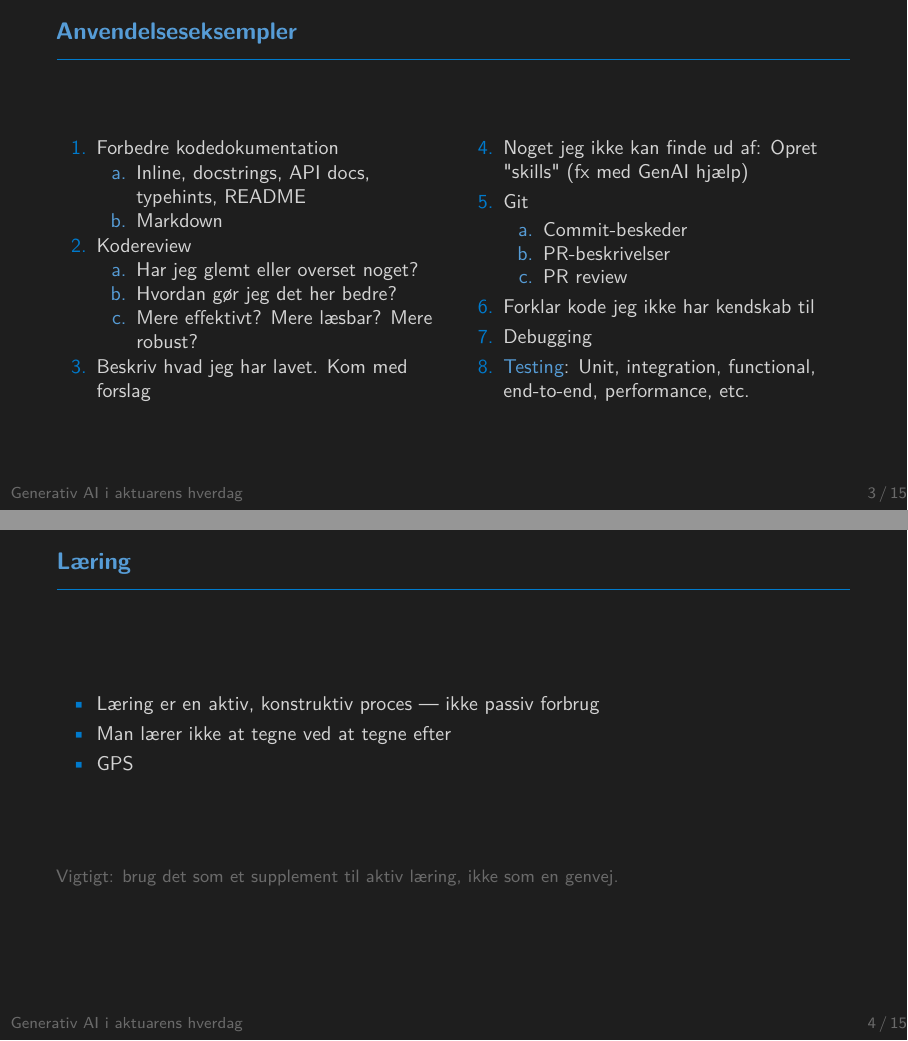
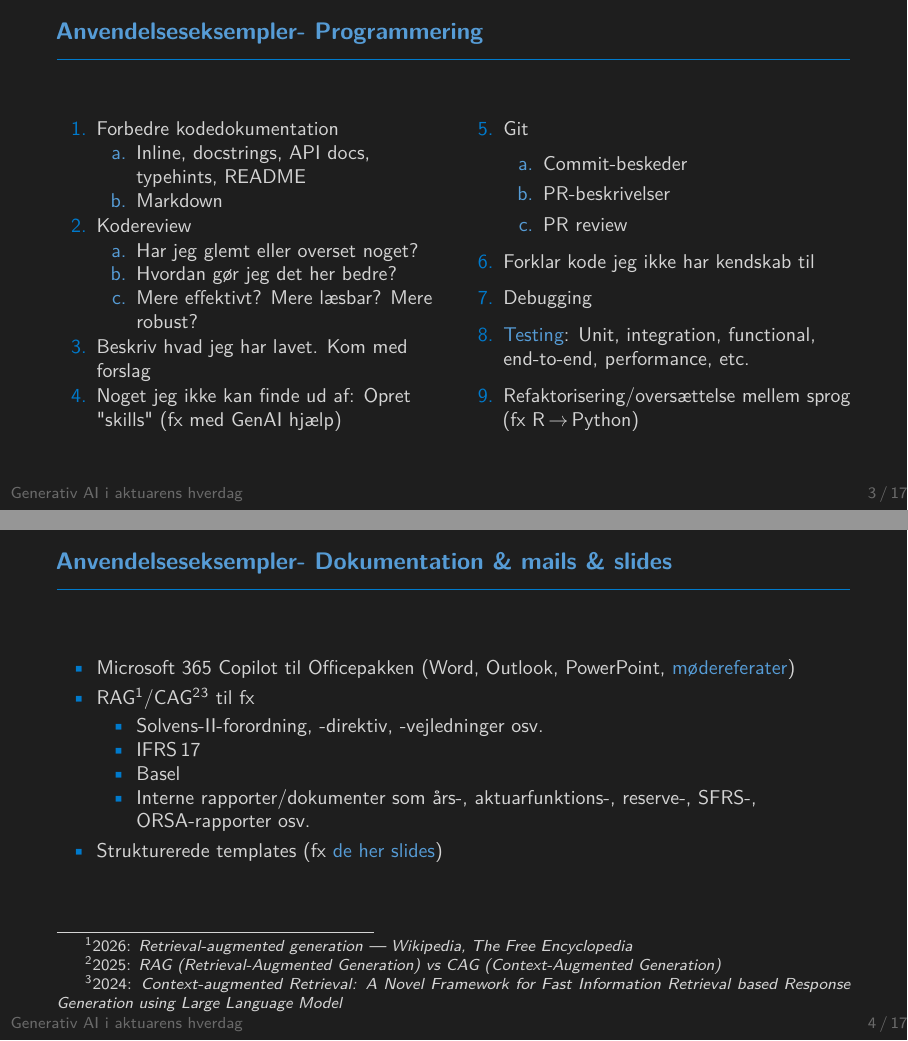
Before and after one commit to ATherkel/20260416_GenAI_ASTIN, LaTeX slides (presentation/main.tex): pages 4 and 5 of 17 before the commit and pages 4 and 5 of 19 after it, joined at a grey line. Compiled offline with pdfLaTeX.

Commit message:
Update slides: programming, docs, and learning
Clarify and expand presentation content: rename the 'Anvendelseseksempler' frame to indicate 'Programmering', add an item about refactoring/translation between languages, and introduce a new frame for documentation/mails/slides (includes MS365 Copilot, RAG/CAG and example use cases and templates). Add and restructure the 'Læring' section with a new introductory frame, reordered bullet points, added citations/footnotes (GPS study, generation effect), a recommendation block to use tools as a supplement to active learning, and a note on 'kognitiv gæld'. These changes improve clarity, examples, and references for the talk.

```diff
--- a/presentation/main.tex
+++ b/presentation/main.tex
@@ -216,7 +216,7 @@
 
 % ── Anvendelseseksempler ────────────────────────────────────────────────
 \section{Anvendelseseksempler}
-\begin{frame}{\insertsection}
+\begin{frame}{\insertsection - Programmering}
     \slidetarget
     \begin{multicols}{2}
       \begin{enumerate}[label=\textcolor{accent}{\arabic*.}]
@@ -242,22 +242,55 @@
         \item Forklar kode jeg ikke har kendskab til
         \item Debugging
         \item \textcolor{accentLight}{Testing}: Unit, integration, functional, end-to-end, performance, etc.
+        \item Refaktorisering/oversættelse mellem sprog (fx R$\,\rightarrow\,$Python)
       \end{enumerate}
     \end{multicols}
 \end{frame}
 
+\begin{frame}{\insertsection - Dokumentation \& mails \& slides}
+    \slidetarget
+      \begin{itemize}
+        \item Microsoft 365 Copilot til Officepakken (Word, Outlook, PowerPoint, \textcolor{accentLight}{mødereferater})
+        \item RAG\citesource{enwiki:1347150608}%
+          /CAG%
+            \citesource{medium:enuragrana.anu}%
+            \citesource{ganesh2024contextaugmentedretrievalnovelframework}
+              til fx
+          \begin{itemize}
+            \item Solvens-II-forordning, -direktiv, -vejledninger osv.
+            \item IFRS\,17
+            \item Basel
+            \item Interne rapporter/dokumenter som års-, aktuarfunktions-, reserve-, SFRS-, ORSA-rapporter osv.
+          \end{itemize}
+        \item Strukturerede templates (fx \textcolor{accentLight}{de her slides})
+      \end{itemize}
+\end{frame}
+
 \section{Læring}
 \begin{frame}{\insertsection}
+Hvad er læring, og hvordan foregår det? Og hvorfor er det relevant?
+
+\textcolor{accentLight}{Vi er jo færdiguddannede?}
+\end{frame}
+
+\begin{frame}{\insertsection}
   \slidetarget
+  Læring er en \textcolor{yellow}{aktiv}, \textcolor{yellow}{konstruktiv} proces — ikke passiv forbrug
   \begin{itemize}
-    \item Læring er en aktiv, konstruktiv proces — ikke passiv forbrug
-    \item Man lærer ikke at tegne ved at tegne efter
-    \item GPS
+    \item Tegne efter
+    \item GPS\footnote{
+      \href{https://www.nature.com/articles/s41598-020-62877-0}
+      {2020: Habitual use of GPS negatively impacts spatial memory during self-guided navigation}}
+    \item \emph{Jeg lærer bedst ved at skrive ting ned\/}\footnote{%
+      \href{https://psycnet.apa.org/doiLanding?doi=10.1037\%2F0278-7393.4.6.592}
+    {1978: The generation effect: Delineation of a phenomenon.}}
   \end{itemize}
 
   \vfill
-  {\small\textcolor{dimmed}{%
-    Vigtigt: brug det som et supplement til aktiv læring, ikke som en genvej.}}
+  \begin{block}{Opfordring:}
+    Brug det som et supplement til aktiv læring, ikke som en genvej.
+    Hvor læring \textcolor{accentLight}{ikke} er nødvendigt: Giv den gas.
+  \end{block}
 \end{frame}
 
 
```
Also changed, not shown: presentation/main.tex (2 more changed lines).
